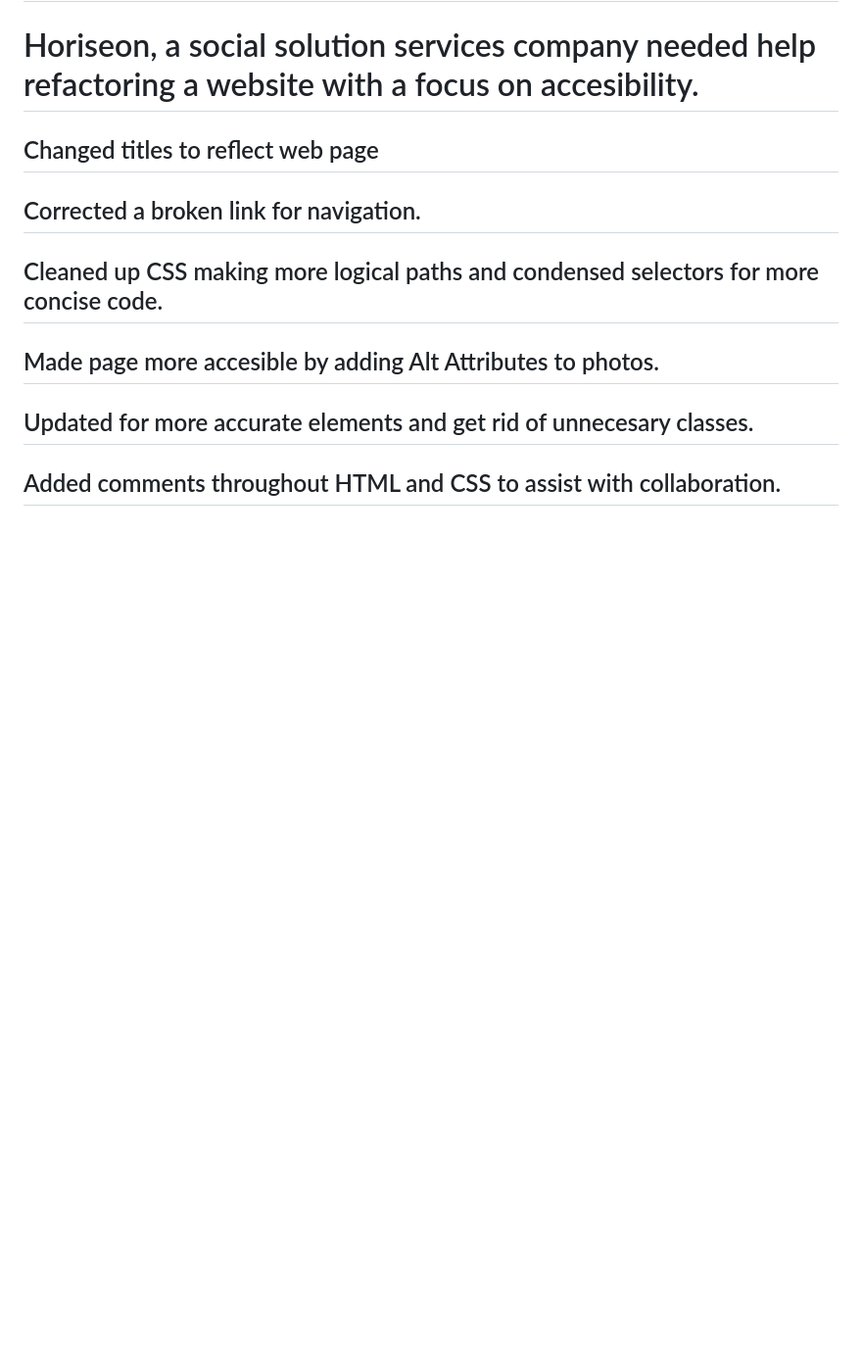
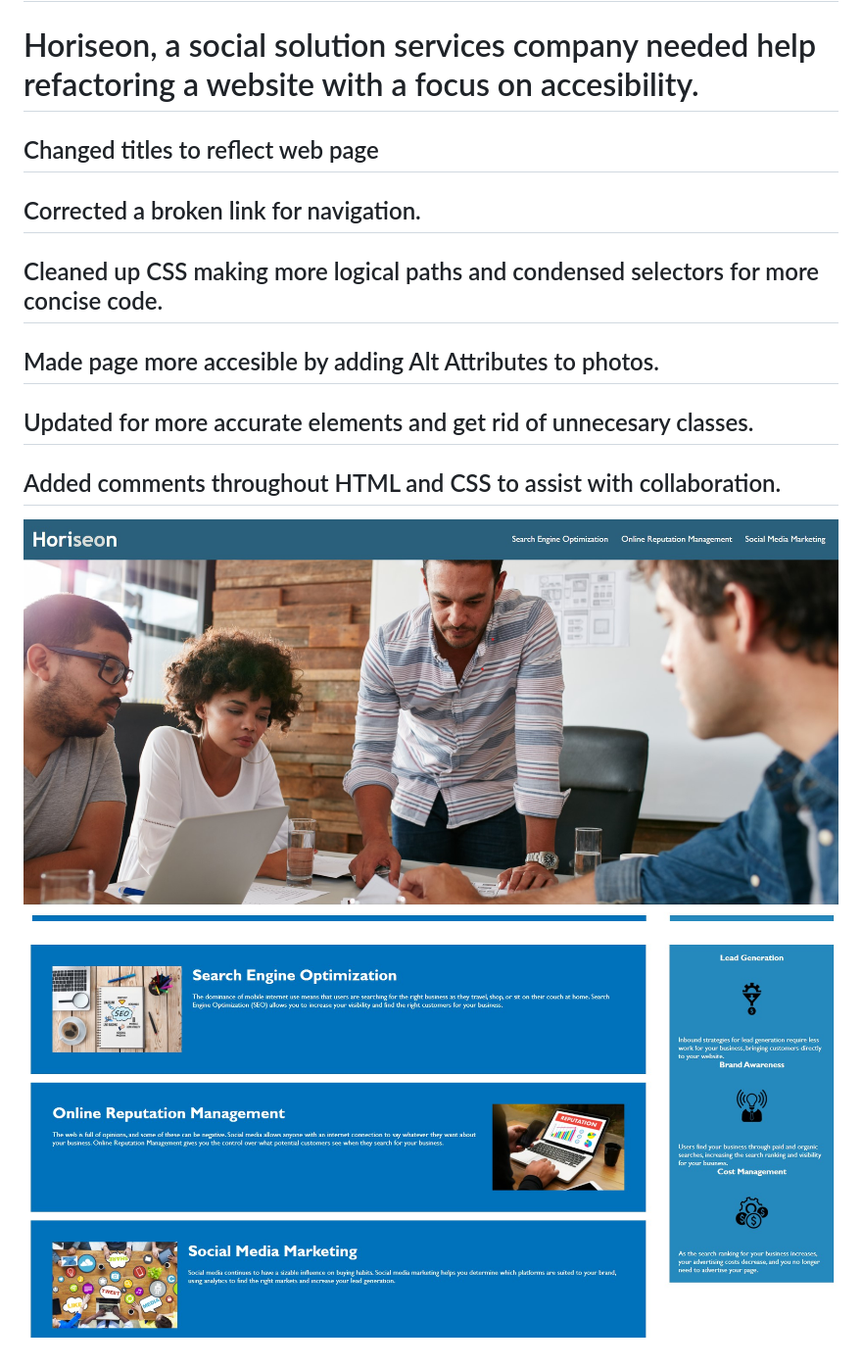
Before and after one commit to christenson10/Challenge-1, a Markdown page: README.md, the part around the change. Shown: that part at 98% size. Drawn GitHub-style; pictures changed too: assets/images/challenge1screenshot1.jpg (added), assets/images/challenge1screenshot2.jpg (added); blank space fills up the shorter version.

Commit message:
added photos to README

```diff
--- a/README.md
+++ b/README.md
@@ -15,3 +15,7 @@
 ## Updated for more accurate elements and get rid of unnecesary classes.
 
 ## Added comments throughout HTML and CSS to assist with collaboration.
+
+![Screenshot1](assets/images/challenge1screenshot1.jpg "Screenshot 1")
+
+![Screenshot2](assets/images/challenge1screenshot2.jpg "Screenshot 2")
```
